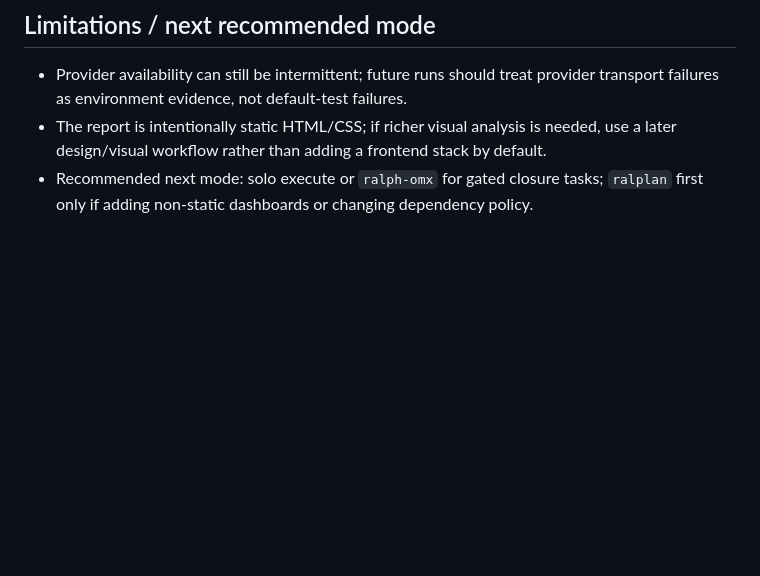
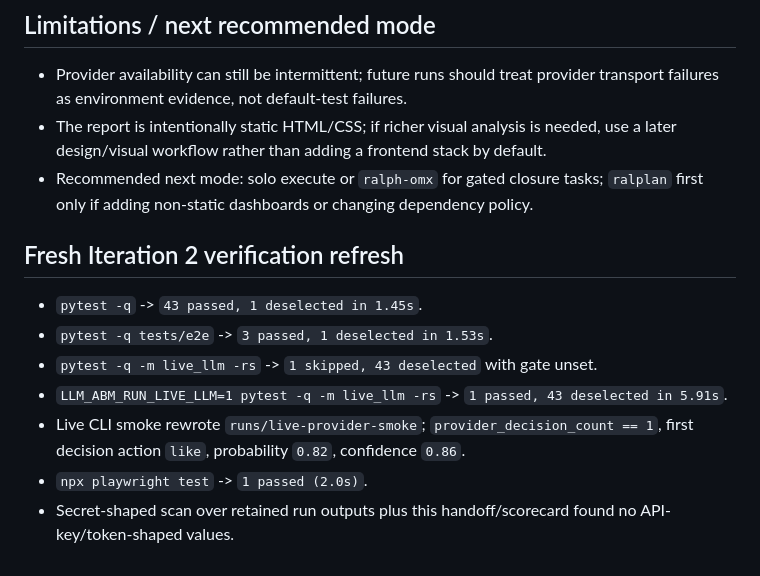
Before and after one commit to liu-qingyuan/llm-abm-marketing-sim, a Markdown page: .omx/experiments/phase5-live-visual-scorecard.md, the part around the change. Drawn GitHub-style; blank space fills up the shorter version.

Commit message:
Ralph iteration 2: work in progress

```diff
--- a/.omx/experiments/phase5-live-visual-scorecard.md
+++ b/.omx/experiments/phase5-live-visual-scorecard.md
@@ -49,3 +49,14 @@ Prior `ralphy-omx`/Phase 4 evidence ended with live LLM skipped because the opti
 - Provider availability can still be intermittent; future runs should treat provider transport failures as environment evidence, not default-test failures.
 - The report is intentionally static HTML/CSS; if richer visual analysis is needed, use a later design/visual workflow rather than adding a frontend stack by default.
 - Recommended next mode: solo execute or `ralph-omx` for gated closure tasks; `ralplan` first only if adding non-static dashboards or changing dependency policy.
+
+
+## Fresh Iteration 2 verification refresh
+
+- `pytest -q` -> `43 passed, 1 deselected in 1.45s`.
+- `pytest -q tests/e2e` -> `3 passed, 1 deselected in 1.53s`.
+- `pytest -q -m live_llm -rs` -> `1 skipped, 43 deselected` with gate unset.
+- `LLM_ABM_RUN_LIVE_LLM=1 pytest -q -m live_llm -rs` -> `1 passed, 43 deselected in 5.91s`.
+- Live CLI smoke rewrote `runs/live-provider-smoke`; `provider_decision_count == 1`, first decision action `like`, probability `0.82`, confidence `0.86`.
+- `npx playwright test` -> `1 passed (2.0s)`.
+- Secret-shaped scan over retained run outputs plus this handoff/scorecard found no API-key/token-shaped values.
```
Also changed, not shown: .omx/phase-handoffs/phase-05-live-llm-visual-evolution.md (+5 -5 lines).
